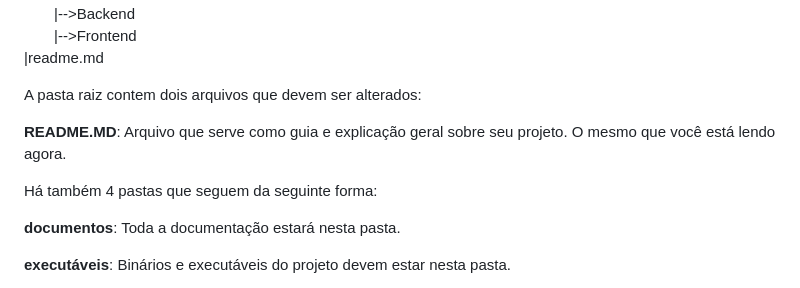
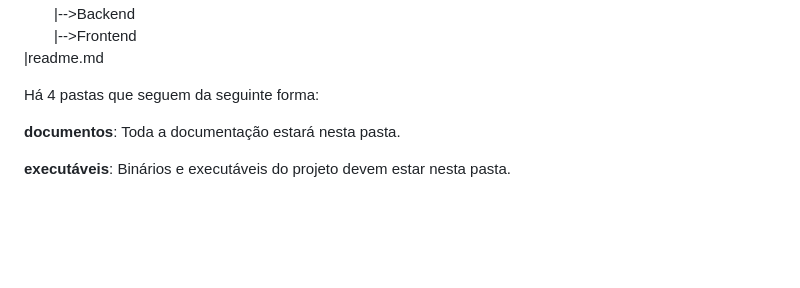
Before and after one commit to 2024-2-NADS4/Projeto3, a Markdown page: README.md, the part around the change. Drawn GitHub-style; blank space fills up the shorter version.

```diff
--- a/README.md
+++ b/README.md
@@ -53,11 +53,7 @@ Nossa solução solicita ao usuário os alimentos disponíveis em sua residênci
   &emsp;&emsp;|-->Frontend<br>
 |readme.md<br>
 
-A pasta raiz contem dois arquivos que devem ser alterados:
-
-<b>README.MD</b>: Arquivo que serve como guia e explicação geral sobre seu projeto. O mesmo que você está lendo agora.
-
-Há também 4 pastas que seguem da seguinte forma:
+Há 4 pastas que seguem da seguinte forma:
 
 <b>documentos</b>: Toda a documentação estará nesta pasta.
 
```
